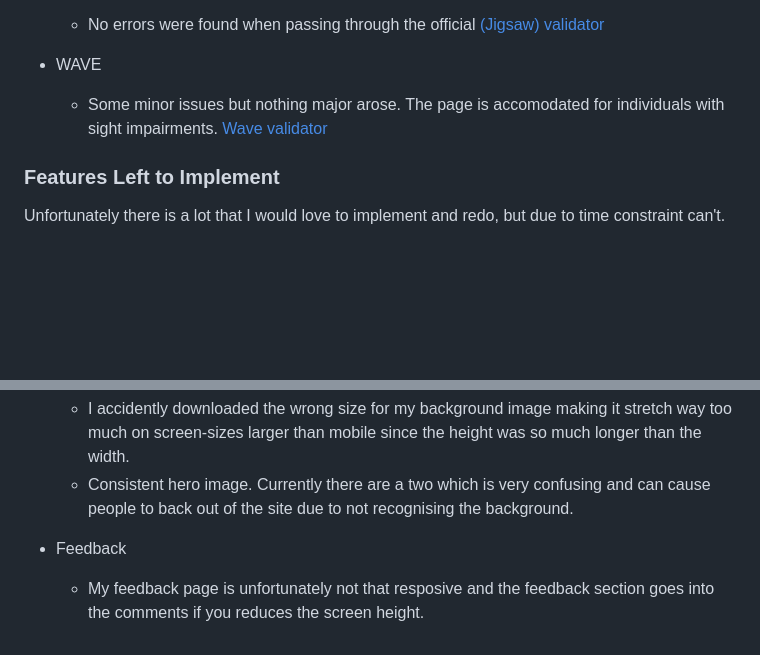
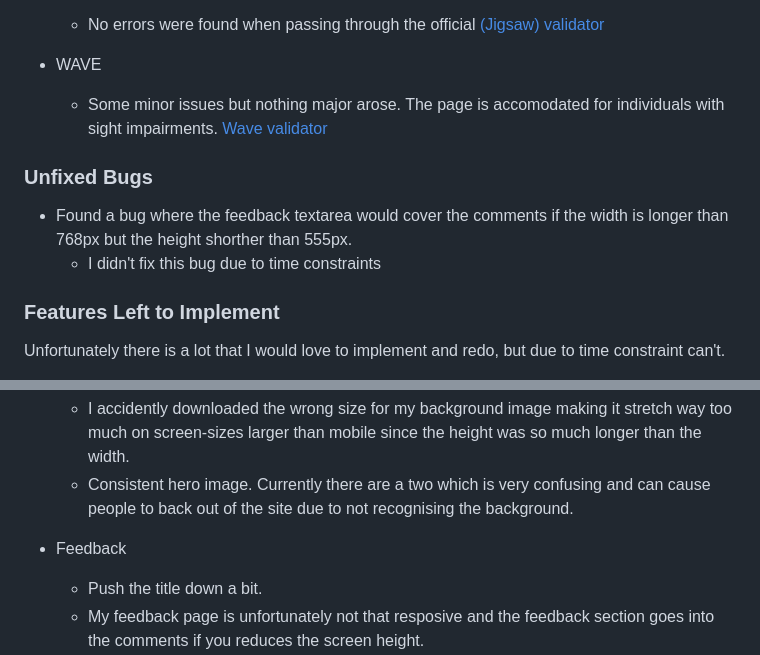
Before and after one commit to iiJozza/Canapes-shop, a Markdown page: README.md, 2 parts joined by grey strips. GitHub-like rendering; blank space fills up the shorter version.

Commit message:
More ReadMe

```diff
--- a/README.md
+++ b/README.md
@@ -86,6 +86,11 @@ An overview of all my existing features, what I want to improve and features I w
 - WAVE
   - Some minor issues but nothing major arose. The page is accomodated for individuals with sight impairments. [Wave validator](https://wave.webaim.org/report#/https://iijozza.github.io/Canapes-shop)
 
+### Unfixed Bugs
+
+- Found a bug where the feedback textarea would cover the comments if the width is longer than 768px but the height shorther than 555px.
+  - I didn't fix this bug due to time constraints
+
 ### Features Left to Implement
 
 Unfortunately there is a lot that I would love to implement and redo, but due to time constraint can't.
@@ -110,6 +115,7 @@ Unfortunately there is a lot that I would love to implement and redo, but due to
   - Consistent hero image. Currently there are a two which is very confusing and can cause people to back out of the site due to not recognising the background.
 
 - Feedback
+  - Push the title down a bit.
   - My feedback page is unfortunately not that resposive and the feedback section goes into the comments if you reduces the screen height.
   - I want to implement a real comment section where comments show up in real-time with their names attached to them. The styling is also something I would change but have no ideas as of yet.
   - Comments should have the reply option
```
